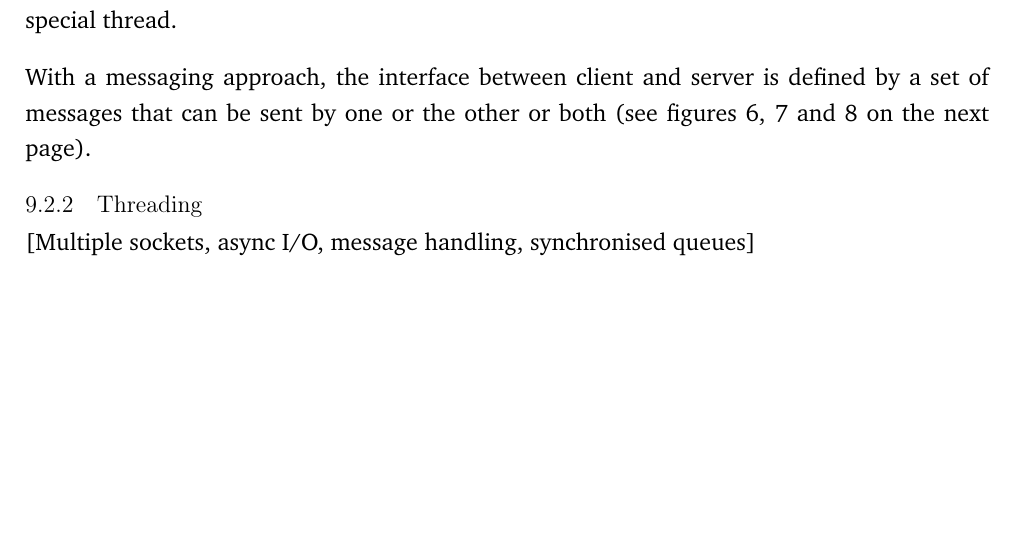
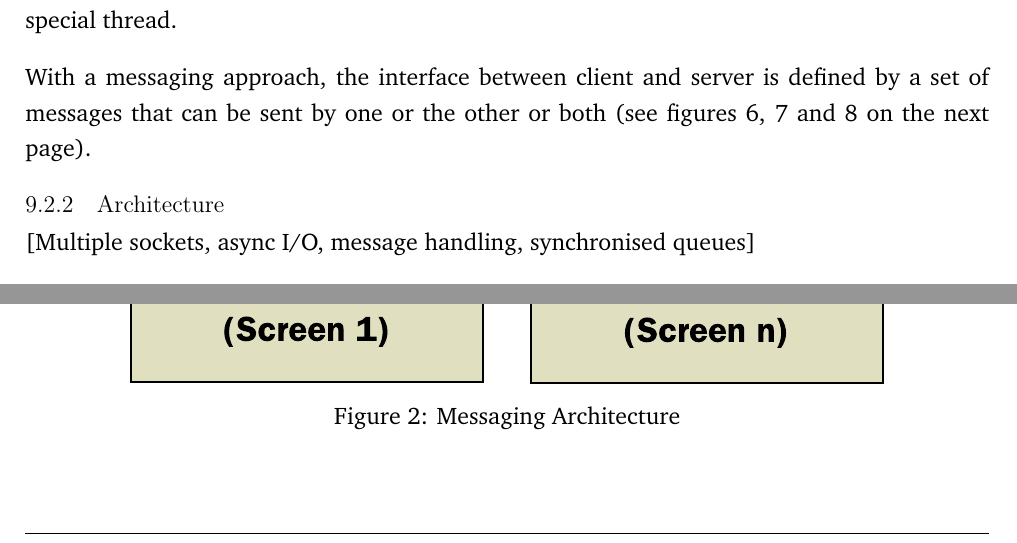
Before and after one commit to andrewdodd13/kinect-balloons, a LaTeX document (Documents/Report.tex, which reads Documents/Server-Design.tex): part of page 30 of 47 before the commit and two parts of pages 30 and 32 of 48 after it, the two joined at a grey line, cut so that both start at the same text, the shorter picture padded with empty space. Compiled offline with pdfLaTeX.

Commit message:
Messaging diagram

```diff
--- a/Documents/Server-Design.tex
+++ b/Documents/Server-Design.tex
@@ -193,7 +193,16 @@ decoration with paint buckets.
 \end{table}
 
 
-\subsubsection{Threading}
+\subsubsection{Architecture}
+
+\begin{figure}
+\begin{centering}
+\includegraphics[scale=1.0]{Diagrams/messaging}
+\par\end{centering}
+
+\caption{Messaging Architecture}
+\label{Messaging-Arch}
+\end{figure}
 
 [Multiple sockets, async I/O, message handling, synchronised queues]
 
```
Also changed, not shown: Documents/Diagrams/messaging.pdf (added), Documents/Diagrams/messaging.svg.
